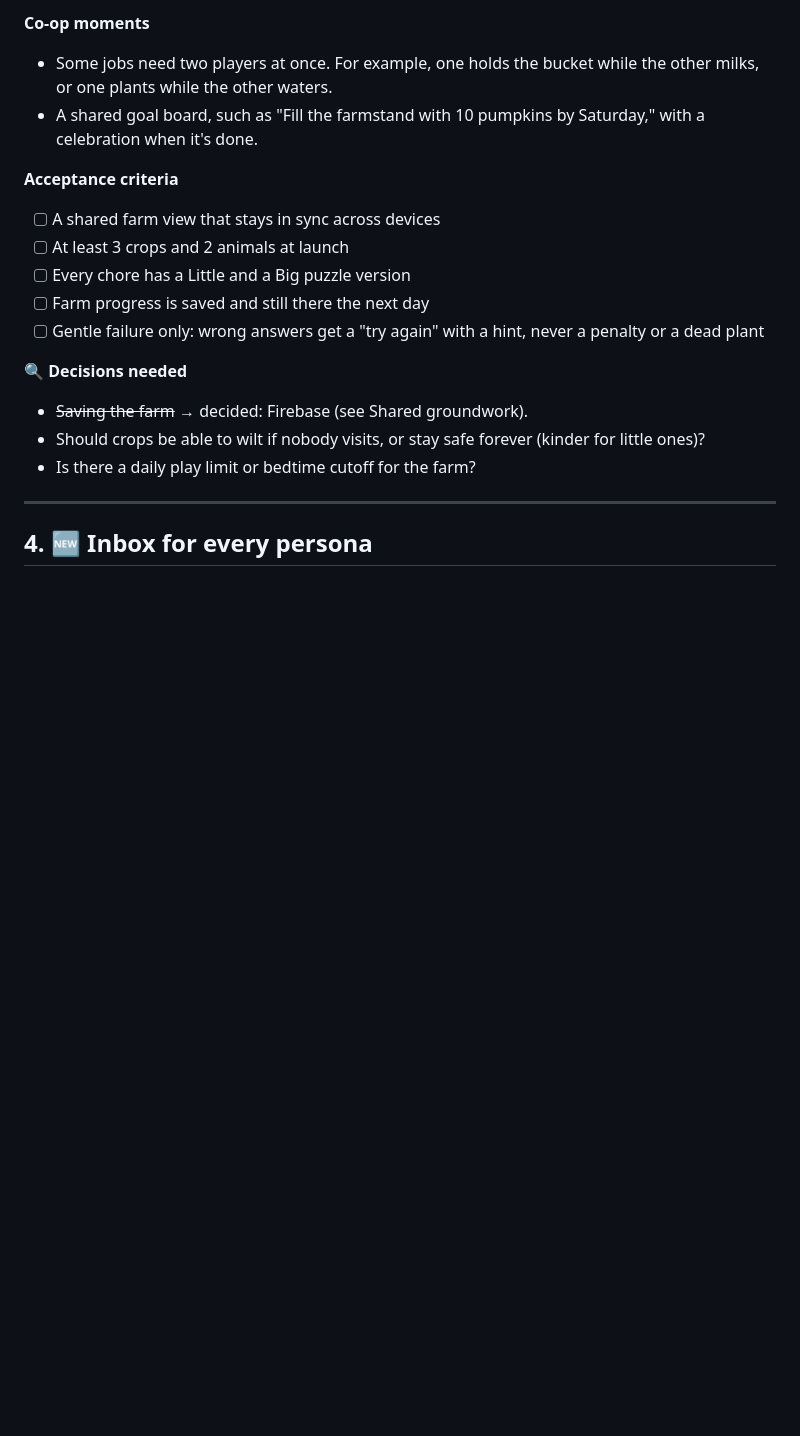
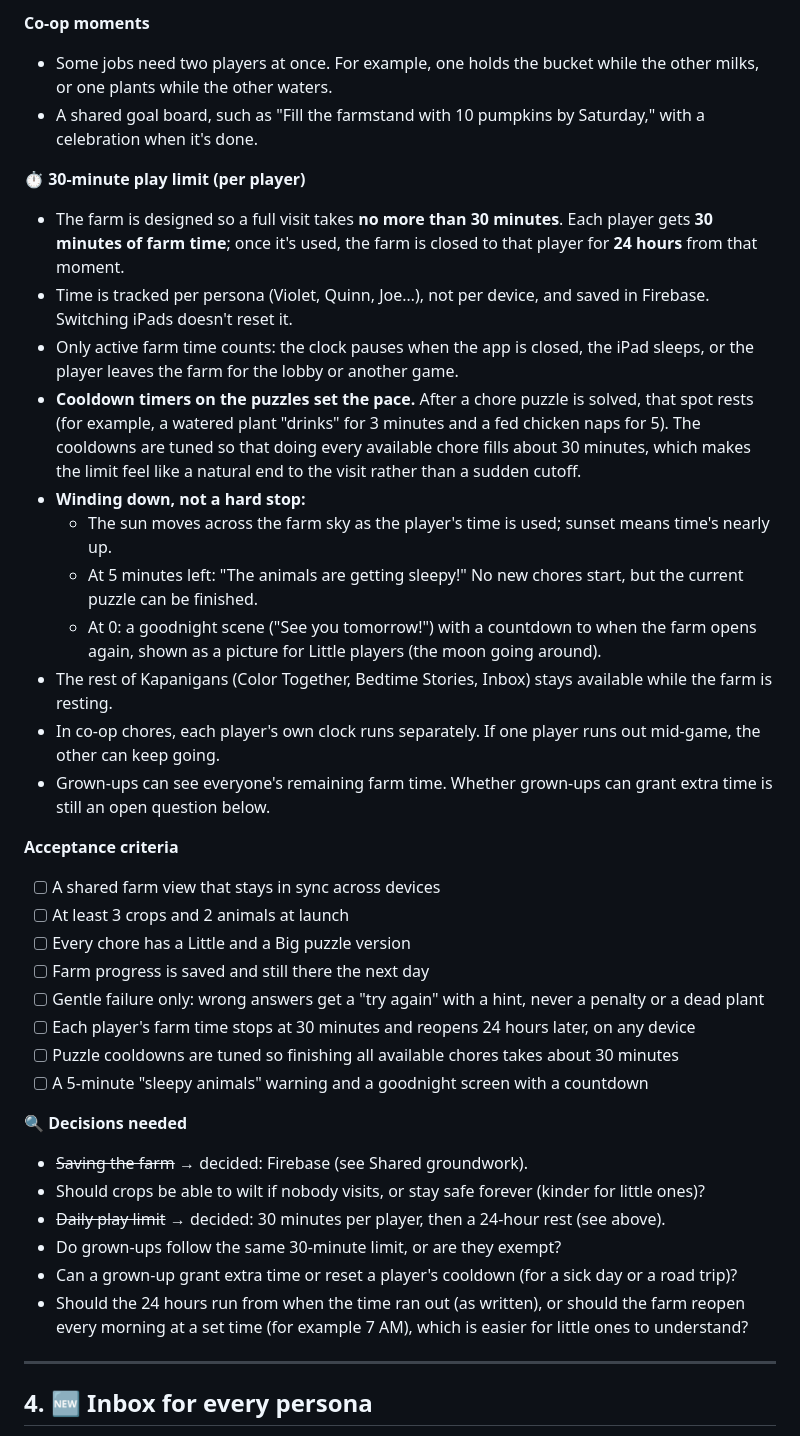
Before and after one commit to joeker630/kapanigans, a Markdown page: BACKLOG.md, the part around the change. GitHub-like rendering; blank space fills up the shorter version.

Commit message:
Backlog: 30-minute per-player farm limit with 24-hour rest
Co-Authored-By: Claude Opus 5.5 <noreply@anthropic.com>
Claude-Session: https://claude.ai/code/session_015s1LPoaX5Bz3Nn52U1UPu2

```diff
--- a/BACKLOG.md
+++ b/BACKLOG.md
@@ -90,17 +90,36 @@ A **live co-op farm** that the kids share. They grow crops and raise animals tog
 - Some jobs need two players at once. For example, one holds the bucket while the other milks, or one plants while the other waters.
 - A shared goal board, such as "Fill the farmstand with 10 pumpkins by Saturday," with a celebration when it's done.
 
+**⏱️ 30-minute play limit (per player)**
+- The farm is designed so a full visit takes **no more than 30 minutes**. Each player gets **30 minutes of farm time**; once it's used, the farm is closed to that player for **24 hours** from that moment.
+- Time is tracked per persona (Violet, Quinn, Joe…), not per device, and saved in Firebase. Switching iPads doesn't reset it.
+- Only active farm time counts: the clock pauses when the app is closed, the iPad sleeps, or the player leaves the farm for the lobby or another game.
+- **Cooldown timers on the puzzles set the pace.** After a chore puzzle is solved, that spot rests (for example, a watered plant "drinks" for 3 minutes and a fed chicken naps for 5). The cooldowns are tuned so that doing every available chore fills about 30 minutes, which makes the limit feel like a natural end to the visit rather than a sudden cutoff.
+- **Winding down, not a hard stop:**
+  - The sun moves across the farm sky as the player's time is used; sunset means time's nearly up.
+  - At 5 minutes left: "The animals are getting sleepy!" No new chores start, but the current puzzle can be finished.
+  - At 0: a goodnight scene ("See you tomorrow!") with a countdown to when the farm opens again, shown as a picture for Little players (the moon going around).
+- The rest of Kapanigans (Color Together, Bedtime Stories, Inbox) stays available while the farm is resting.
+- In co-op chores, each player's own clock runs separately. If one player runs out mid-game, the other can keep going.
+- Grown-ups can see everyone's remaining farm time. Whether grown-ups can grant extra time is still an open question below.
+
 **Acceptance criteria**
 - [ ] A shared farm view that stays in sync across devices
 - [ ] At least 3 crops and 2 animals at launch
 - [ ] Every chore has a Little and a Big puzzle version
 - [ ] Farm progress is saved and still there the next day
 - [ ] Gentle failure only: wrong answers get a "try again" with a hint, never a penalty or a dead plant
+- [ ] Each player's farm time stops at 30 minutes and reopens 24 hours later, on any device
+- [ ] Puzzle cooldowns are tuned so finishing all available chores takes about 30 minutes
+- [ ] A 5-minute "sleepy animals" warning and a goodnight screen with a countdown
 
 **🔍 Decisions needed**
 - ~~Saving the farm~~ → decided: Firebase (see Shared groundwork).
 - Should crops be able to wilt if nobody visits, or stay safe forever (kinder for little ones)?
-- Is there a daily play limit or bedtime cutoff for the farm?
+- ~~Daily play limit~~ → decided: 30 minutes per player, then a 24-hour rest (see above).
+- Do grown-ups follow the same 30-minute limit, or are they exempt?
+- Can a grown-up grant extra time or reset a player's cooldown (for a sick day or a road trip)?
+- Should the 24 hours run from when the time ran out (as written), or should the farm reopen every morning at a set time (for example 7 AM), which is easier for little ones to understand?
 
 ---
 
```
